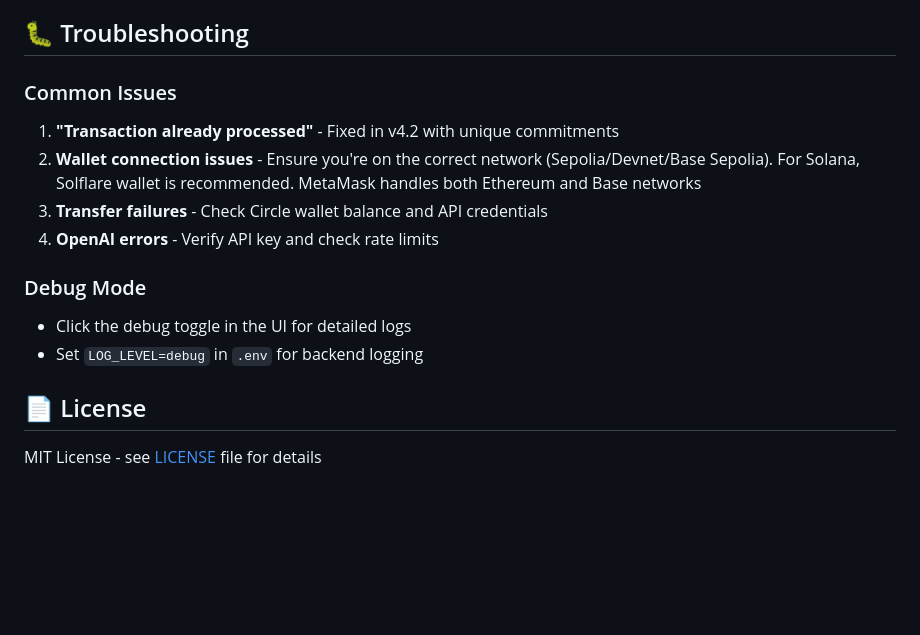
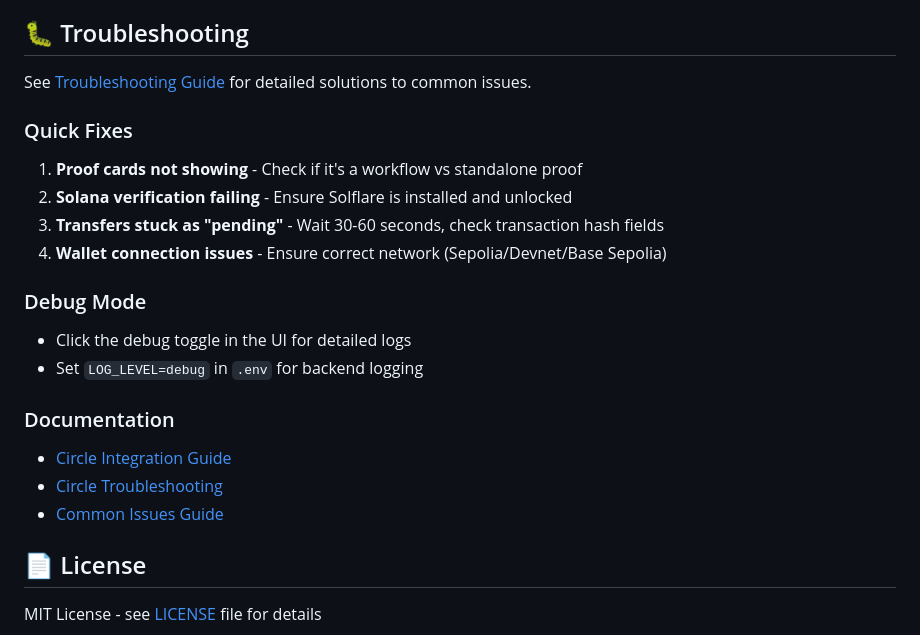
Before and after one commit to ICME-Lab/verifiable-agent-kit, a Markdown page: README.md, the part around the change. GitHub-like rendering; blank space fills up the shorter version.

```diff
--- a/README.md
+++ b/README.md
@@ -807,16 +807,23 @@ We welcome contributions! Areas of interest:
 
 ## 🐛 Troubleshooting
 
-### Common Issues
+See [Troubleshooting Guide](docs/TROUBLESHOOTING_COMMON_ISSUES.md) for detailed solutions to common issues.
 
-1. **"Transaction already processed"** - Fixed in v4.2 with unique commitments
-2. **Wallet connection issues** - Ensure you're on the correct network (Sepolia/Devnet/Base Sepolia). For Solana, Solflare wallet is recommended. MetaMask handles both Ethereum and Base networks
-3. **Transfer failures** - Check Circle wallet balance and API credentials
-4. **OpenAI errors** - Verify API key and check rate limits
+### Quick Fixes
+
+1. **Proof cards not showing** - Check if it's a workflow vs standalone proof
+2. **Solana verification failing** - Ensure Solflare is installed and unlocked
+3. **Transfers stuck as "pending"** - Wait 30-60 seconds, check transaction hash fields
+4. **Wallet connection issues** - Ensure correct network (Sepolia/Devnet/Base Sepolia)
 
 ### Debug Mode
 - Click the debug toggle in the UI for detailed logs
 - Set `LOG_LEVEL=debug` in `.env` for backend logging
+
+### Documentation
+- [Circle Integration Guide](docs/CIRCLE_INTEGRATION_GUIDE.md)
+- [Circle Troubleshooting](docs/CIRCLE_TROUBLESHOOTING.md)
+- [Common Issues Guide](docs/TROUBLESHOOTING_COMMON_ISSUES.md)
 
 ## 📄 License
 
```
Also changed, not shown: docs/DEVELOPER_NOTES.md (added, +226 -0 lines), docs/TROUBLESHOOTING_COMMON_ISSUES.md (added, +158 -0 lines).
